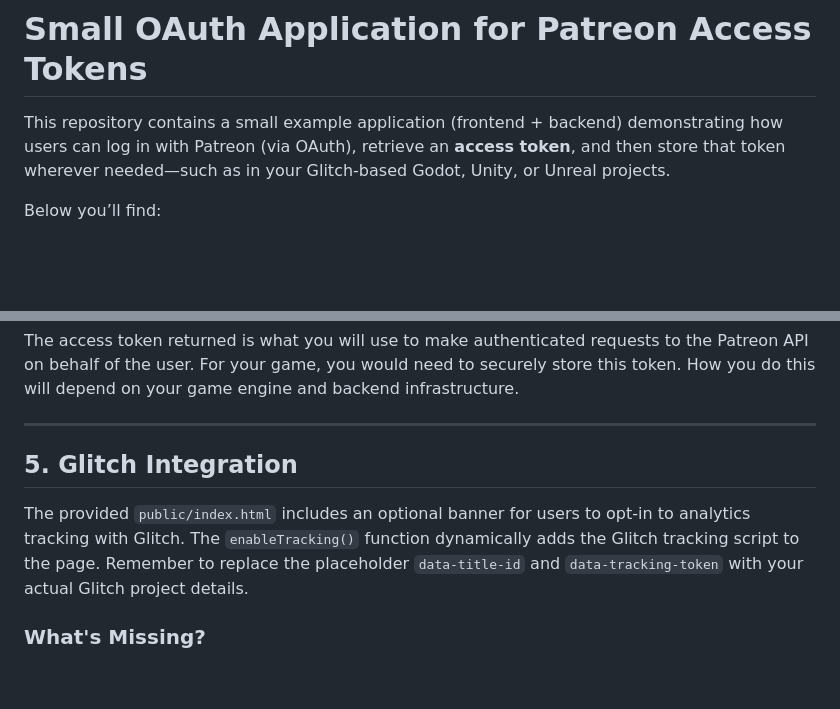
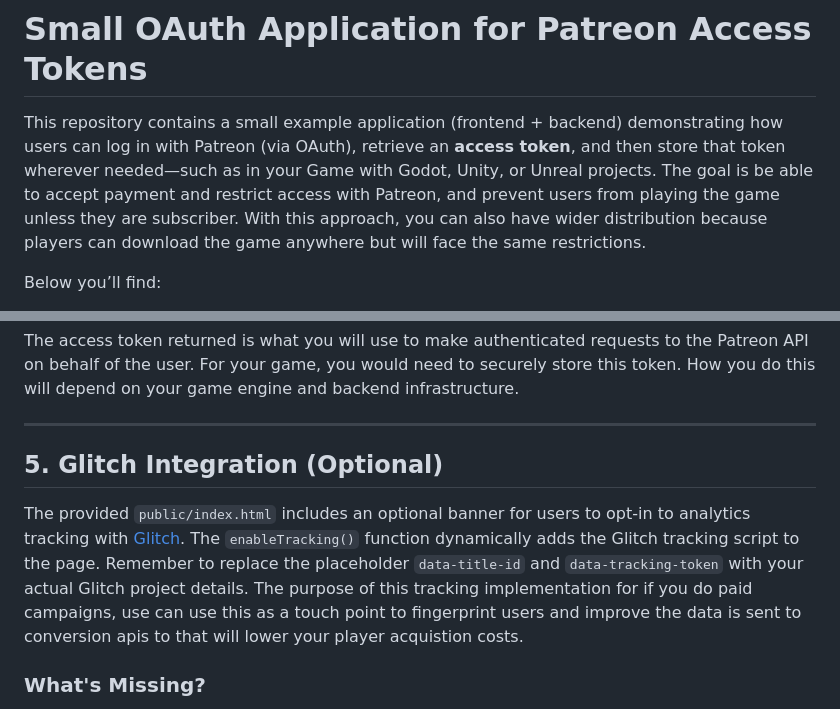
Before and after one commit to Glitch-Gaming-Platform/Glitch-Node-Patreon, a Markdown page: README.md, 2 parts joined by grey strips. GitHub-like rendering; blank space fills up the shorter version.

```diff
--- a/README.md
+++ b/README.md
@@ -1,6 +1,6 @@
 # Small OAuth Application for Patreon Access Tokens
 
-This repository contains a small example application (frontend + backend) demonstrating how users can log in with Patreon (via OAuth), retrieve an **access token**, and then store that token wherever needed—such as in your Glitch-based Godot, Unity, or Unreal projects.
+This repository contains a small example application (frontend + backend) demonstrating how users can log in with Patreon (via OAuth), retrieve an **access token**, and then store that token wherever needed—such as in your Game with Godot, Unity, or Unreal projects. The goal is be able to accept payment and restrict access with Patreon, and prevent users from playing the game unless they are subscriber. With this approach, you can also have wider distribution because players can download the game anywhere but will face the same restrictions.
 
 Below you’ll find:
 1.  **Overview** of the OAuth flow.
@@ -93,9 +93,9 @@ The access token returned is what you will use to make authenticated requests to
 
 ---
 
-## 5. Glitch Integration
+## 5. Glitch Integration (Optional)
 
-The provided `public/index.html` includes an optional banner for users to opt-in to analytics tracking with Glitch. The `enableTracking()` function dynamically adds the Glitch tracking script to the page. Remember to replace the placeholder `data-title-id` and `data-tracking-token` with your actual Glitch project details.
+The provided `public/index.html` includes an optional banner for users to opt-in to analytics tracking with [Glitch](https://www.glitch.fun/). The `enableTracking()` function dynamically adds the Glitch tracking script to the page. Remember to replace the placeholder `data-title-id` and `data-tracking-token` with your actual Glitch project details. The purpose of this tracking implementation for if you do paid campaigns, use can use this as a touch point to fingerprint users and improve the data is sent to conversion apis to that will lower your player acquistion costs.
 
 ### What's Missing?
 
```
